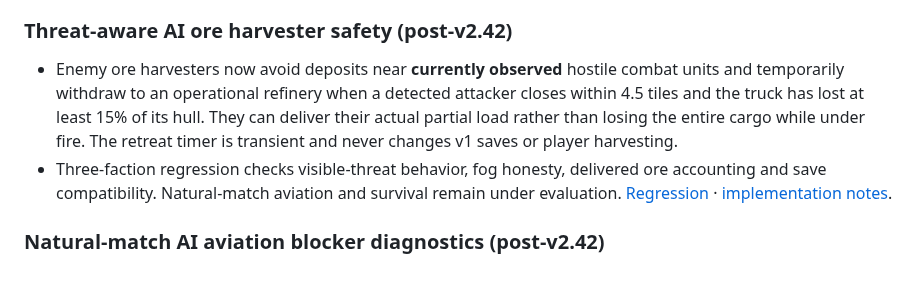
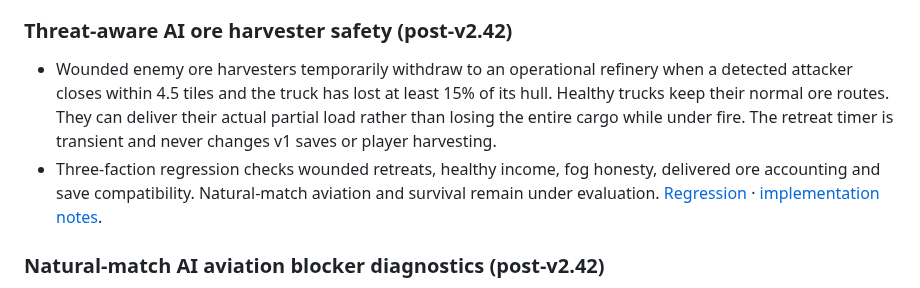
Before and after one commit to shukritobi/chrono-dominion, a Markdown page: README.md, the part around the change. Rendered like a GitHub page.

Commit message:
Docs: narrow harvester evacuation to damaged units

```diff
--- a/README.md
+++ b/README.md
@@ -10,8 +10,8 @@
 
 ### Threat-aware AI ore harvester safety (post-v2.42)
 
-- Enemy ore harvesters now avoid deposits near **currently observed** hostile combat units and temporarily withdraw to an operational refinery when a detected attacker closes within 4.5 tiles and the truck has lost at least 15% of its hull. They can deliver their actual partial load rather than losing the entire cargo while under fire. The retreat timer is transient and never changes v1 saves or player harvesting.
-- Three-faction regression checks visible-threat behavior, fog honesty, delivered ore accounting and save compatibility. Natural-match aviation and survival remain under evaluation. [Regression](tests/ai-harvester-safety.test.mjs) · [implementation notes](docs/AI-HARVESTER-SAFETY.md).
+- Wounded enemy ore harvesters temporarily withdraw to an operational refinery when a detected attacker closes within 4.5 tiles and the truck has lost at least 15% of its hull. Healthy trucks keep their normal ore routes. They can deliver their actual partial load rather than losing the entire cargo while under fire. The retreat timer is transient and never changes v1 saves or player harvesting.
+- Three-faction regression checks wounded retreats, healthy income, fog honesty, delivered ore accounting and save compatibility. Natural-match aviation and survival remain under evaluation. [Regression](tests/ai-harvester-safety.test.mjs) · [implementation notes](docs/AI-HARVESTER-SAFETY.md).
 
 ### Natural-match AI aviation blocker diagnostics (post-v2.42)
 
```
